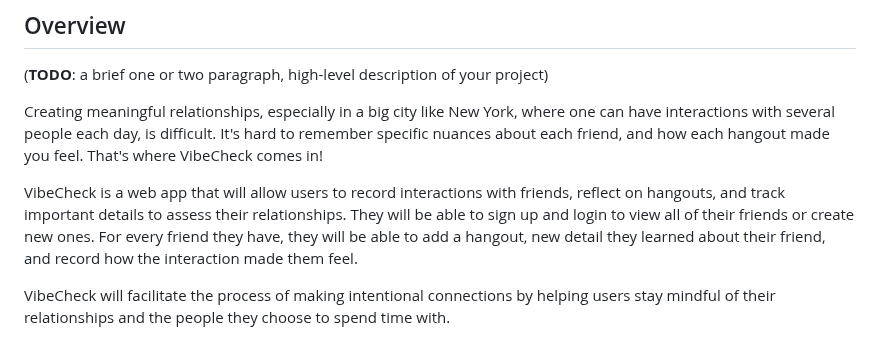
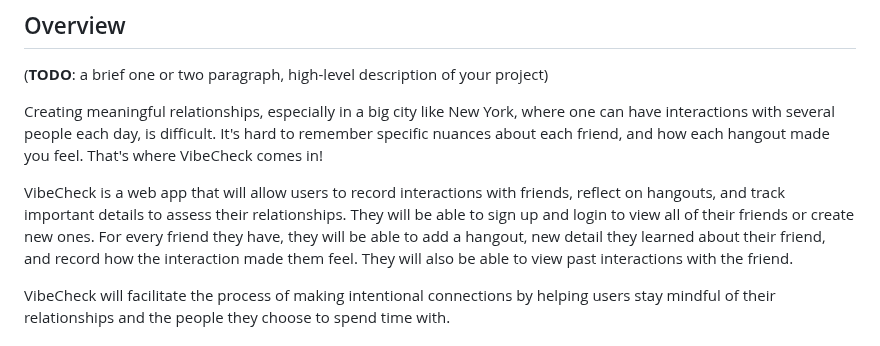
Before and after one commit to shubhiupa19/VibeCheck, a Markdown page: README.md, the part around the change. Drawn GitHub-style.

```diff
--- a/README.md
+++ b/README.md
@@ -10,7 +10,7 @@ The content below is an example project proposal / requirements document. Replac
 
 Creating meaningful relationships, especially in a big city like New York, where one can have interactions with several people each day, is difficult. It's hard to remember specific nuances about each friend, and how each hangout made you feel. That's where VibeCheck comes in!
 
-VibeCheck is a web app that will allow users to record interactions with friends, reflect on hangouts, and track important details to assess their relationships. They will be able to sign up and login to view all of their friends or create new ones. For every friend they have, they will be able to add a hangout, new detail they learned about their friend, and record how the interaction made them feel.
+VibeCheck is a web app that will allow users to record interactions with friends, reflect on hangouts, and track important details to assess their relationships. They will be able to sign up and login to view all of their friends or create new ones. For every friend they have, they will be able to add a hangout, new detail they learned about their friend, and record how the interaction made them feel. They will also be able to view past interactions with the friend.
 
 VibeCheck will facilitate the process of making intentional connections by helping users stay mindful of their relationships and the people they choose to spend time with.
 
```
